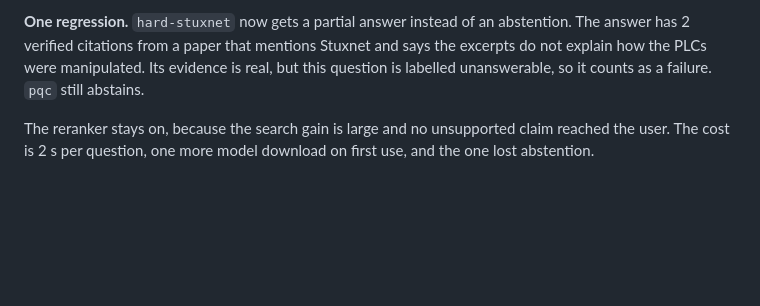
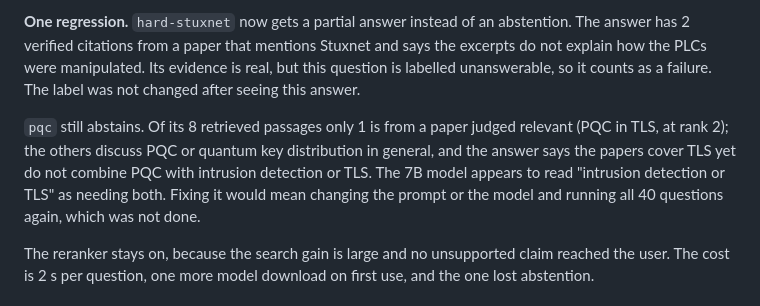
Before and after one commit to leminh05/CyberResearchAI, a Markdown page: docs/evaluation_report.md, the part around the change. GitHub-like rendering; blank space fills up the shorter version.

```diff
--- a/docs/evaluation_report.md
+++ b/docs/evaluation_report.md
@@ -529,7 +529,13 @@ Ollama's speed varies between runs.
 **One regression.** `hard-stuxnet` now gets a partial answer instead of an abstention. The answer has
 2 verified citations from a paper that mentions Stuxnet and says the excerpts do not explain how the
 PLCs were manipulated. Its evidence is real, but this question is labelled unanswerable, so it counts as
-a failure. `pqc` still abstains.
+a failure. The label was not changed after seeing this answer.
+
+`pqc` still abstains. Of its 8 retrieved passages only 1 is from a paper judged relevant (PQC in TLS, at
+rank 2); the others discuss PQC or quantum key distribution in general, and the answer says the papers
+cover TLS yet do not combine PQC with intrusion detection or TLS. The 7B model appears to read "intrusion
+detection or TLS" as needing both. Fixing it would mean changing the prompt or the model and running all
+40 questions again, which was not done.
 
 The reranker stays on, because the search gain is large and no unsupported claim reached the user. The
 cost is 2 s per question, one more model download on first use, and the one lost abstention.
```
Also changed, not shown: README.md (+48 -1 lines), docs/images/chat.png (added), 2 other files.
